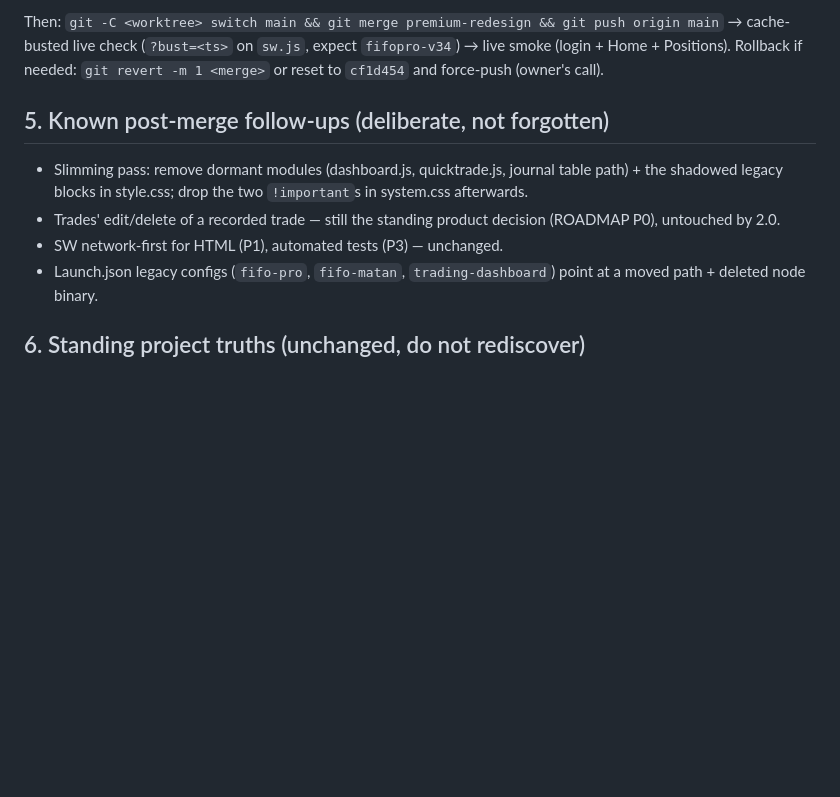
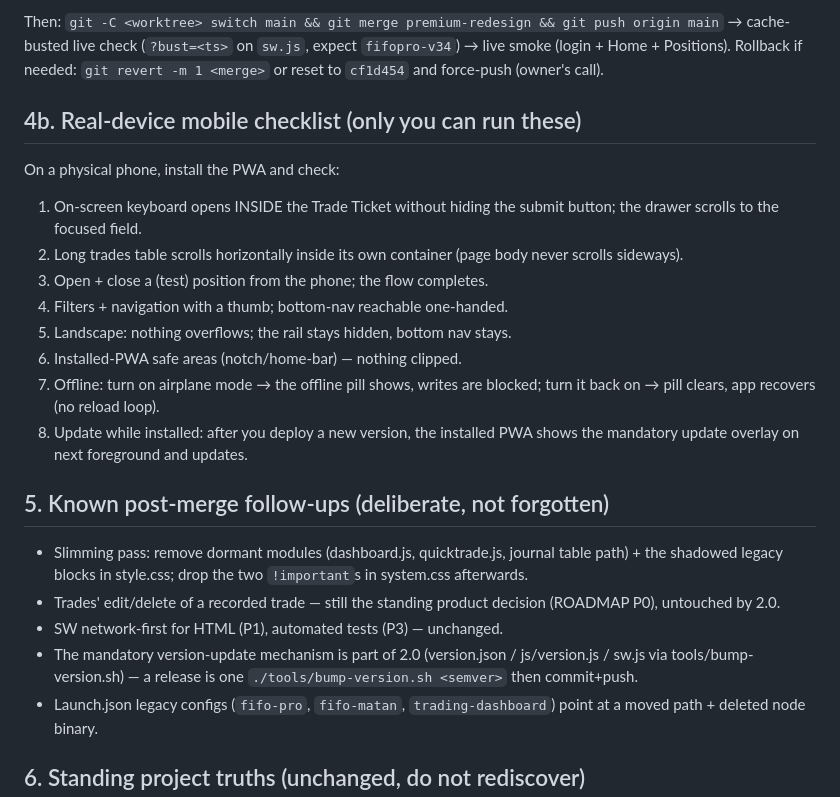
Before and after one commit to idansorojon-cell/fifo-pro-v2, a Markdown page: HANDOFF.md, the part around the change. Rendered like a GitHub page; blank space fills up the shorter version.

```diff
--- a/HANDOFF.md
+++ b/HANDOFF.md
@@ -80,6 +80,23 @@ git push origin main` → cache-busted live check (`?bust=<ts>` on
 Rollback if needed: `git revert -m 1 <merge>` or reset to `cf1d454` and
 force-push (owner's call).
 
+
+## 4b. Real-device mobile checklist (only you can run these)
+
+On a physical phone, install the PWA and check:
+1. On-screen keyboard opens INSIDE the Trade Ticket without hiding the
+   submit button; the drawer scrolls to the focused field.
+2. Long trades table scrolls horizontally inside its own container (page
+   body never scrolls sideways).
+3. Open + close a (test) position from the phone; the flow completes.
+4. Filters + navigation with a thumb; bottom-nav reachable one-handed.
+5. Landscape: nothing overflows; the rail stays hidden, bottom nav stays.
+6. Installed-PWA safe areas (notch/home-bar) — nothing clipped.
+7. Offline: turn on airplane mode → the offline pill shows, writes are
+   blocked; turn it back on → pill clears, app recovers (no reload loop).
+8. Update while installed: after you deploy a new version, the installed
+   PWA shows the mandatory update overlay on next foreground and updates.
+
 ## 5. Known post-merge follow-ups (deliberate, not forgotten)
 
 - Slimming pass: remove dormant modules (dashboard.js, quicktrade.js,
@@ -88,6 +105,9 @@ force-push (owner's call).
 - Trades' edit/delete of a recorded trade — still the standing product
   decision (ROADMAP P0), untouched by 2.0.
 - SW network-first for HTML (P1), automated tests (P3) — unchanged.
+- The mandatory version-update mechanism is part of 2.0 (version.json /
+  js/version.js / sw.js via tools/bump-version.sh) — a release is one
+  `./tools/bump-version.sh <semver>` then commit+push.
 - Launch.json legacy configs (`fifo-pro`, `fifo-matan`,
   `trading-dashboard`) point at a moved path + deleted node binary.
 
```
Also changed, not shown: docs/ROADMAP.md (+50 -0 lines).
